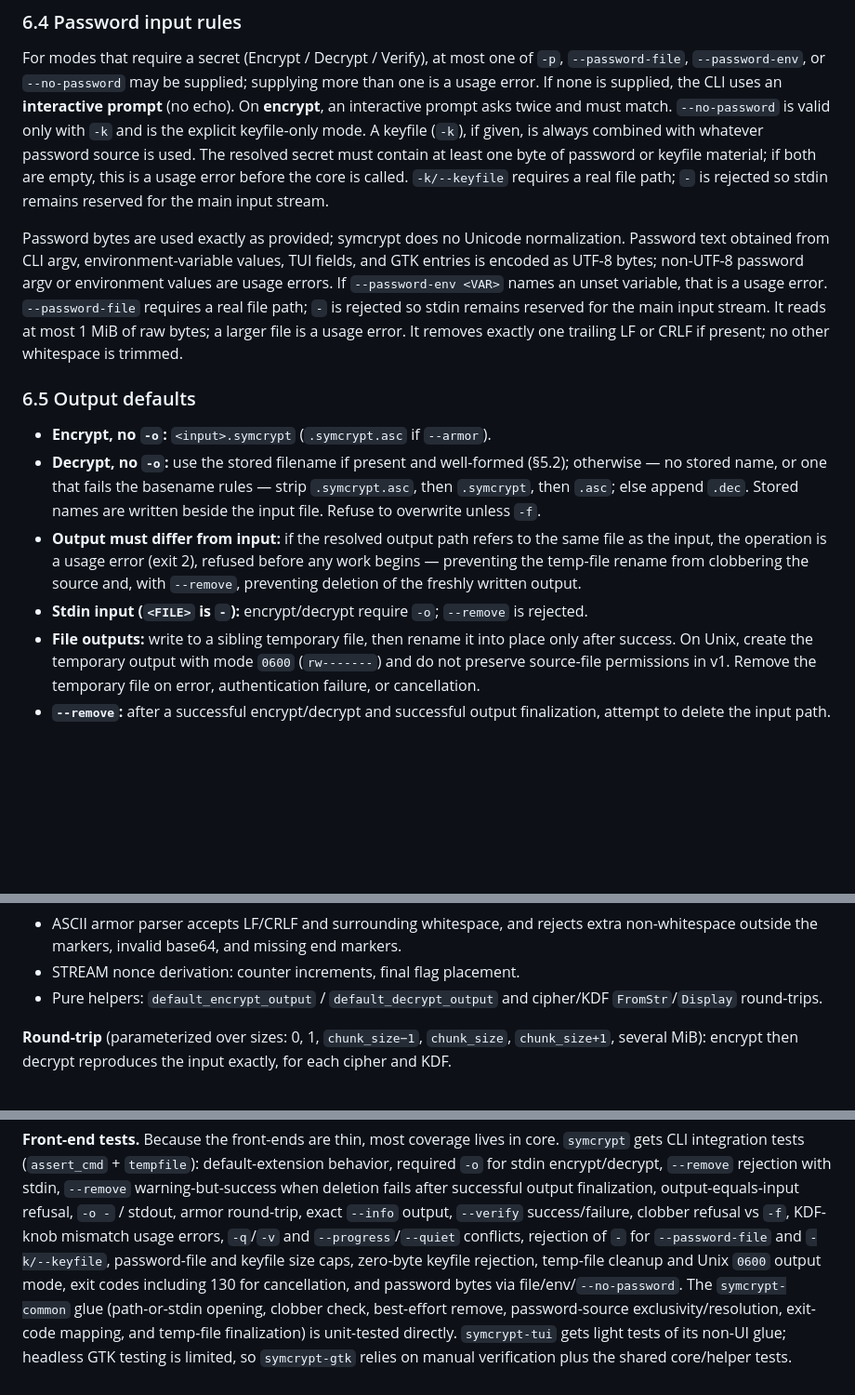
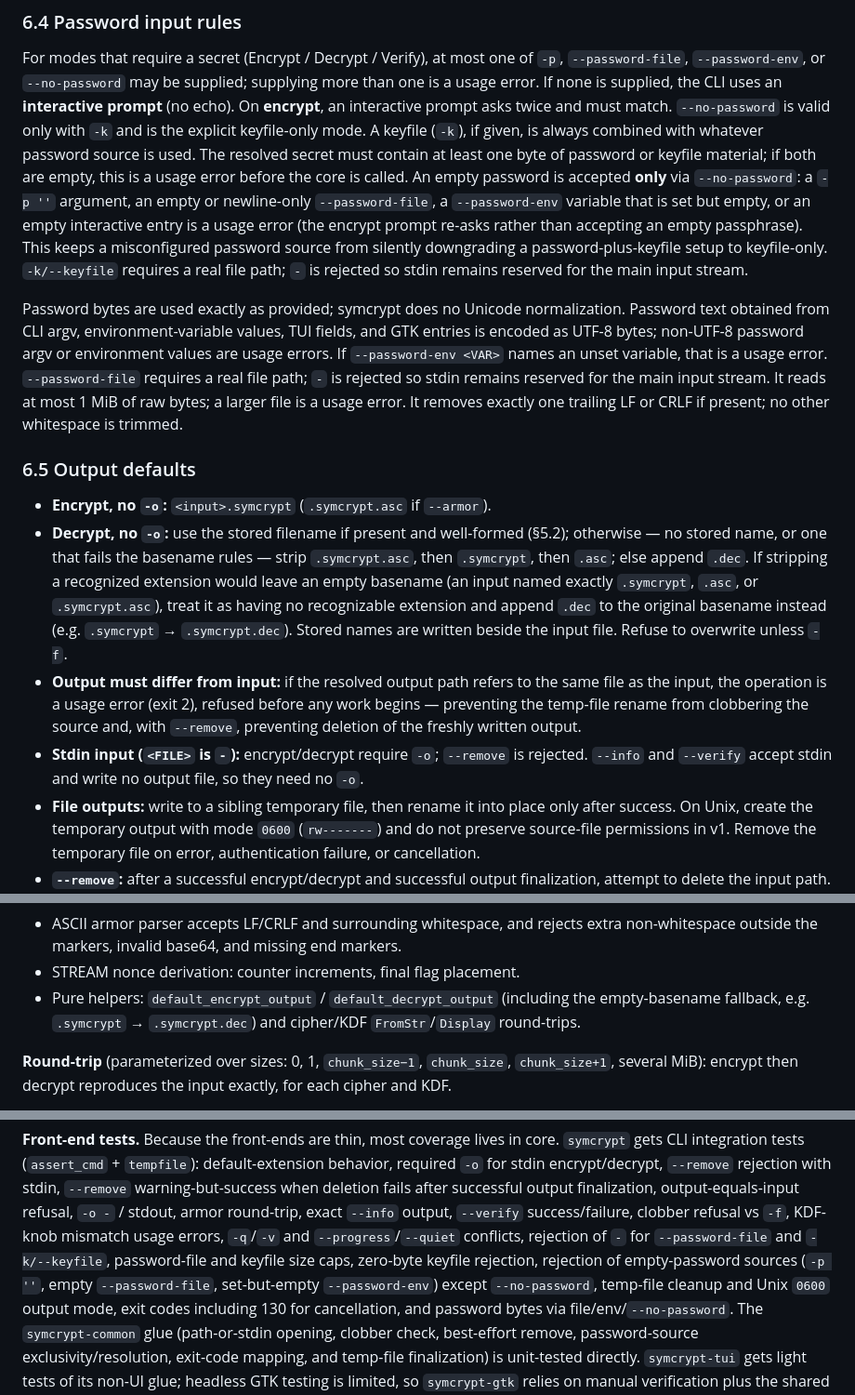
Before and after one commit to FreedomBen/paladin, a Markdown page: DESIGN.md, 3 parts joined by grey strips. Shown at 93% size. Drawn GitHub-style; blank space fills up the shorter version.

```diff
--- a/DESIGN.md
+++ b/DESIGN.md
@@ -569,6 +578,12 @@ twice and must match.
 A keyfile (`-k`), if given, is always combined with whatever password source is
 used. The resolved secret must contain at least one byte of password or keyfile
 material; if both are empty, this is a usage error before the core is called.
+An empty password is accepted **only** via `--no-password`: a `-p ''` argument,
+an empty or newline-only `--password-file`, a `--password-env` variable that is
+set but empty, or an empty interactive entry is a usage error (the encrypt
+prompt re-asks rather than accepting an empty passphrase). This keeps a
+misconfigured password source from silently downgrading a password-plus-keyfile
+setup to keyfile-only.
 `-k/--keyfile` requires a real file path; `-` is rejected so stdin remains
 reserved for the main input stream.
 
@@ -587,7 +602,11 @@ other whitespace is trimmed.
 - **Encrypt, no `-o`:** `<input>.symcrypt` (`.symcrypt.asc` if `--armor`).
 - **Decrypt, no `-o`:** use the stored filename if present and well-formed
   (§5.2); otherwise — no stored name, or one that fails the basename rules —
-  strip `.symcrypt.asc`, then `.symcrypt`, then `.asc`; else append `.dec`.
+  strip `.symcrypt.asc`, then `.symcrypt`, then `.asc`; else append `.dec`. If
+  stripping a recognized extension would leave an empty basename (an input named
+  exactly `.symcrypt`, `.asc`, or `.symcrypt.asc`), treat it as having no
+  recognizable extension and append `.dec` to the original basename instead
+  (e.g. `.symcrypt` → `.symcrypt.dec`).
   Stored names are written beside the input file. Refuse to overwrite unless
   `-f`.
 - **Output must differ from input:** if the resolved output path refers to the
@@ -595,7 +614,8 @@ other whitespace is trimmed.
   before any work begins — preventing the temp-file rename from clobbering the
   source and, with `--remove`, preventing deletion of the freshly written output.
 - **Stdin input (`<FILE>` is `-`):** encrypt/decrypt require `-o`; `--remove` is
-  rejected.
+  rejected. `--info` and `--verify` accept stdin and write no output file, so they
+  need no `-o`.
 - **File outputs:** write to a sibling temporary file, then rename it into place
   only after success. On Unix, create the temporary output with mode `0600`
   (`rw-------`) and do not preserve source-file permissions in v1. Remove the
@@ -815,7 +835,8 @@ chosen for being pure-Rust and widely reviewed.
   extra non-whitespace outside the markers, invalid base64, and missing end
   markers.
 - STREAM nonce derivation: counter increments, final flag placement.
-- Pure helpers: `default_encrypt_output` / `default_decrypt_output` and
+- Pure helpers: `default_encrypt_output` / `default_decrypt_output` (including
+  the empty-basename fallback, e.g. `.symcrypt` → `.symcrypt.dec`) and
   cipher/KDF `FromStr`/`Display` round-trips.
 
 **Round-trip** (parameterized over sizes: 0, 1, `chunk_size−1`, `chunk_size`,
@@ -849,7 +870,9 @@ fails after successful output finalization, output-equals-input refusal, `-o -`
 clobber refusal vs `-f`, KDF-knob mismatch usage errors, `-q`/`-v` and
 `--progress`/`--quiet` conflicts, rejection of `-` for `--password-file` and
 `-k/--keyfile`, password-file and keyfile size caps, zero-byte keyfile
-rejection, temp-file cleanup and Unix `0600` output mode, exit codes including
+rejection, rejection of empty-password sources (`-p ''`, empty `--password-file`,
+set-but-empty `--password-env`) except `--no-password`, temp-file cleanup and
+Unix `0600` output mode, exit codes including
 130 for cancellation, and password bytes via file/env/`--no-password`. The
 `symcrypt-common`
 glue (path-or-stdin opening, clobber check, best-effort remove, password-source
```
Also changed, not shown: other parts of DESIGN.md (+19 -10 lines).
